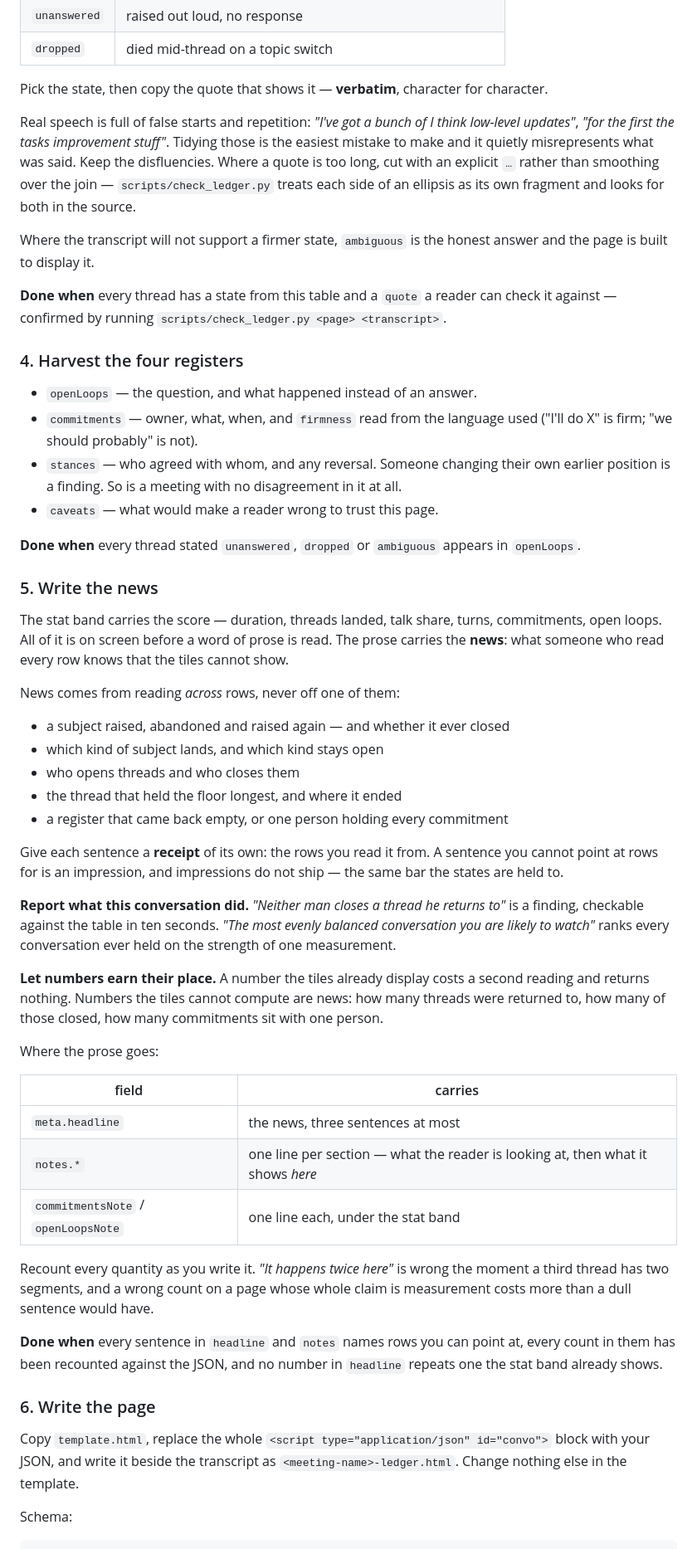
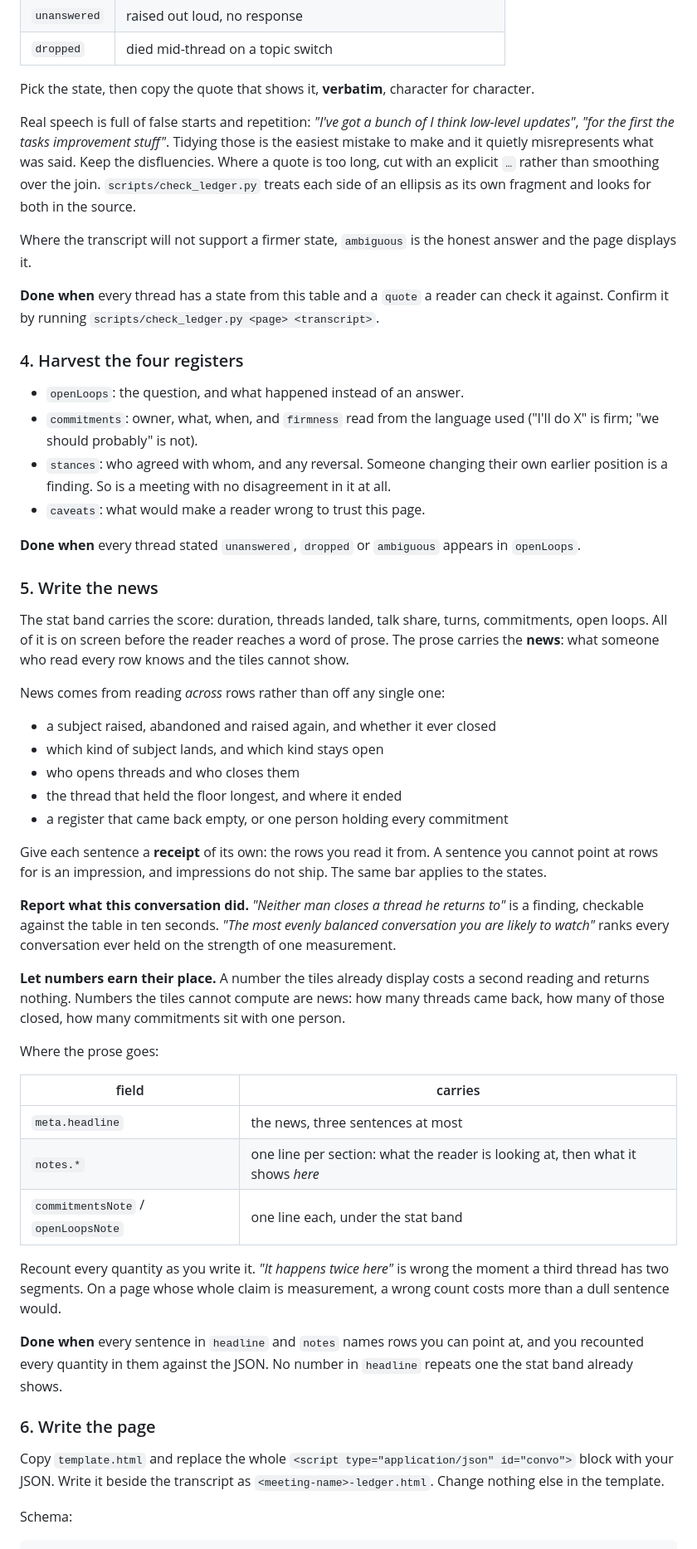
Before and after one commit to gnurio/where-did-we-land, a Markdown page: skills/where-did-we-land/SKILL.md, the part around one of its changes. Shown at 83% size. Drawn GitHub-style.

```diff
--- a/skills/where-did-we-land/SKILL.md
+++ b/skills/where-did-we-land/SKILL.md
@@ -74,56 +74,56 @@ Mark small talk, agenda-setting and sign-off as `substantive: false`; they stay
 | `unanswered` | raised out loud, no response |
 | `dropped` | died mid-thread on a topic switch |
 
-Pick the state, then copy the quote that shows it — **verbatim**, character for character.
+Pick the state, then copy the quote that shows it, **verbatim**, character for character.
 
-Real speech is full of false starts and repetition: *"I've got a bunch of I think low-level updates"*, *"for the first the tasks improvement stuff"*. Tidying those is the easiest mistake to make and it quietly misrepresents what was said. Keep the disfluencies. Where a quote is too long, cut with an explicit `…` rather than smoothing over the join — `scripts/check_ledger.py` treats each side of an ellipsis as its own fragment and looks for both in the source.
+Real speech is full of false starts and repetition: *"I've got a bunch of I think low-level updates"*, *"for the first the tasks improvement stuff"*. Tidying those is the easiest mistake to make and it quietly misrepresents what was said. Keep the disfluencies. Where a quote is too long, cut with an explicit `…` rather than smoothing over the join. `scripts/check_ledger.py` treats each side of an ellipsis as its own fragment and looks for both in the source.
 
-Where the transcript will not support a firmer state, `ambiguous` is the honest answer and the page is built to display it.
+Where the transcript will not support a firmer state, `ambiguous` is the honest answer and the page displays it.
 
-**Done when** every thread has a state from this table and a `quote` a reader can check it against — confirmed by running `scripts/check_ledger.py <page> <transcript>`.
+**Done when** every thread has a state from this table and a `quote` a reader can check it against. Confirm it by running `scripts/check_ledger.py <page> <transcript>`.
 
 ### 4. Harvest the four registers
 
-- `openLoops` — the question, and what happened instead of an answer.
-- `commitments` — owner, what, when, and `firmness` read from the language used ("I'll do X" is firm; "we should probably" is not).
-- `stances` — who agreed with whom, and any reversal. Someone changing their own earlier position is a finding. So is a meeting with no disagreement in it at all.
-- `caveats` — what would make a reader wrong to trust this page.
+- `openLoops`: the question, and what happened instead of an answer.
+- `commitments`: owner, what, when, and `firmness` read from the language used ("I'll do X" is firm; "we should probably" is not).
+- `stances`: who agreed with whom, and any reversal. Someone changing their own earlier position is a finding. So is a meeting with no disagreement in it at all.
+- `caveats`: what would make a reader wrong to trust this page.
 
 **Done when** every thread stated `unanswered`, `dropped` or `ambiguous` appears in `openLoops`.
 
 ### 5. Write the news
 
-The stat band carries the score — duration, threads landed, talk share, turns, commitments, open loops. All of it is on screen before a word of prose is read. The prose carries the **news**: what someone who read every row knows that the tiles cannot show.
+The stat band carries the score: duration, threads landed, talk share, turns, commitments, open loops. All of it is on screen before the reader reaches a word of prose. The prose carries the **news**: what someone who read every row knows and the tiles cannot show.
 
-News comes from reading *across* rows, never off one of them:
+News comes from reading *across* rows rather than off any single one:
 
-- a subject raised, abandoned and raised again — and whether it ever closed
+- a subject raised, abandoned and raised again, and whether it ever closed
 - which kind of subject lands, and which kind stays open
 - who opens threads and who closes them
 - the thread that held the floor longest, and where it ended
 - a register that came back empty, or one person holding every commitment
 
-Give each sentence a **receipt** of its own: the rows you read it from. A sentence you cannot point at rows for is an impression, and impressions do not ship — the same bar the states are held to.
+Give each sentence a **receipt** of its own: the rows you read it from. A sentence you cannot point at rows for is an impression, and impressions do not ship. The same bar applies to the states.
 
 **Report what this conversation did.** *"Neither man closes a thread he returns to"* is a finding, checkable against the table in ten seconds. *"The most evenly balanced conversation you are likely to watch"* ranks every conversation ever held on the strength of one measurement.
 
-**Let numbers earn their place.** A number the tiles already display costs a second reading and returns nothing. Numbers the tiles cannot compute are news: how many threads were returned to, how many of those closed, how many commitments sit with one person.
+**Let numbers earn their place.** A number the tiles already display costs a second reading and returns nothing. Numbers the tiles cannot compute are news: how many threads came back, how many of those closed, how many commitments sit with one person.
 
 Where the prose goes:
 
 | field | carries |
 |---|---|
 | `meta.headline` | the news, three sentences at most |
-| `notes.*` | one line per section — what the reader is looking at, then what it shows *here* |
+| `notes.*` | one line per section: what the reader is looking at, then what it shows *here* |
 | `commitmentsNote` / `openLoopsNote` | one line each, under the stat band |
 
-Recount every quantity as you write it. *"It happens twice here"* is wrong the moment a third thread has two segments, and a wrong count on a page whose whole claim is measurement costs more than a dull sentence would have.
+Recount every quantity as you write it. *"It happens twice here"* is wrong the moment a third thread has two segments. On a page whose whole claim is measurement, a wrong count costs more than a dull sentence would.
 
-**Done when** every sentence in `headline` and `notes` names rows you can point at, every count in them has been recounted against the JSON, and no number in `headline` repeats one the stat band already shows.
+**Done when** every sentence in `headline` and `notes` names rows you can point at, and you recounted every quantity in them against the JSON. No number in `headline` repeats one the stat band already shows.
 
 ### 6. Write the page
 
-Copy `template.html`, replace the whole `<script type="application/json" id="convo">` block with your JSON, and write it beside the transcript as `<meeting-name>-ledger.html`. Change nothing else in the template.
+Copy `template.html` and replace the whole `<script type="application/json" id="convo">` block with your JSON. Write it beside the transcript as `<meeting-name>-ledger.html`. Change nothing else in the template.
 
 Schema:
 
```
Also changed, not shown: other parts of skills/where-did-we-land/SKILL.md (+17 -17 lines).
